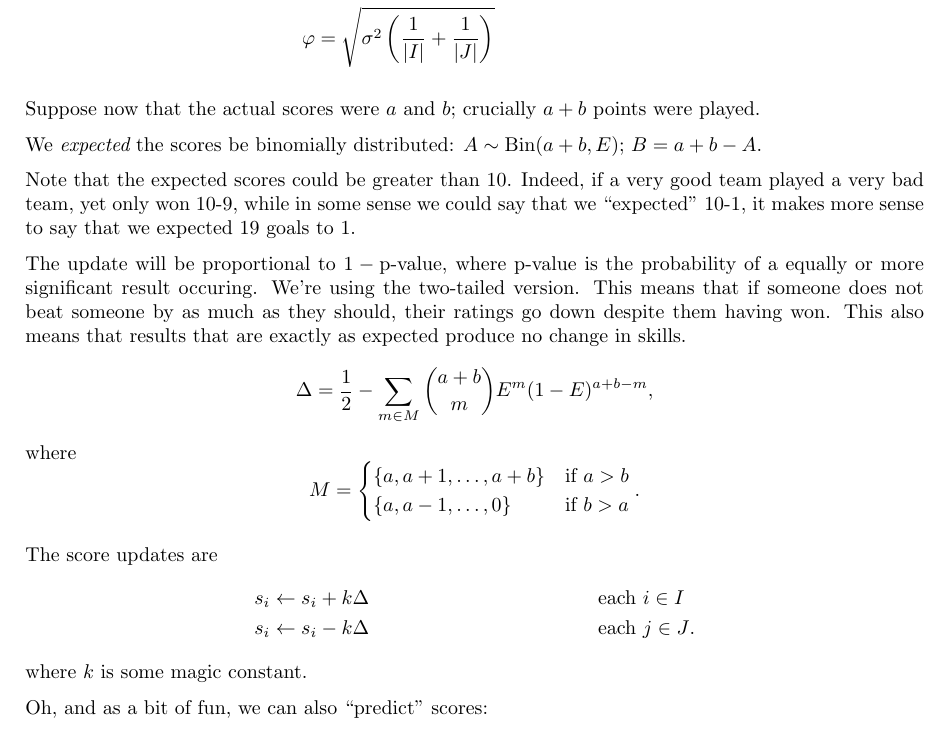
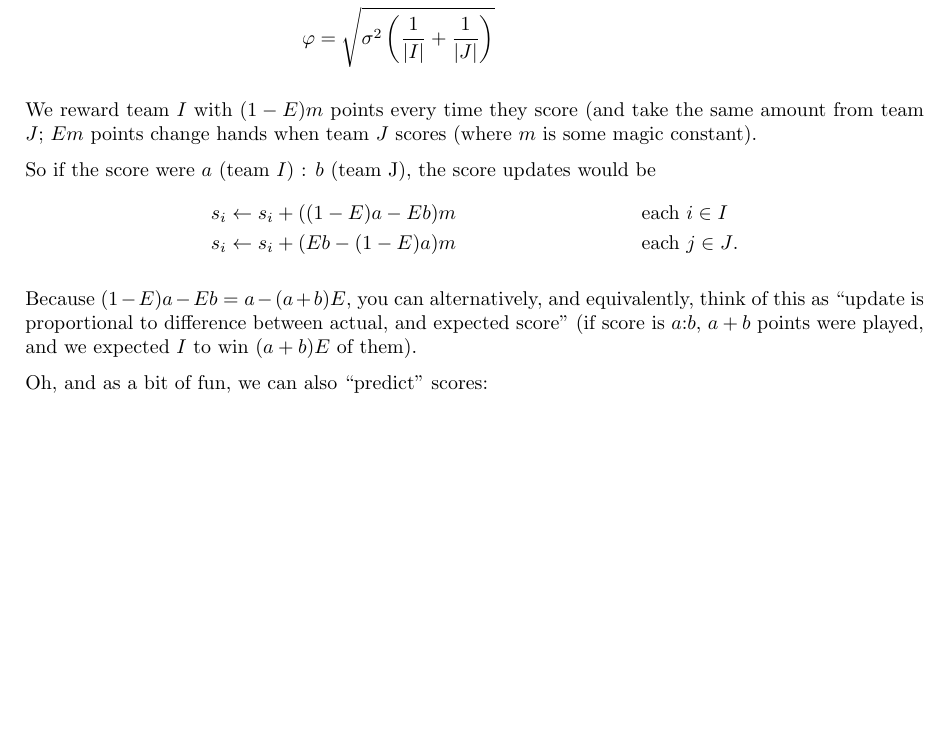
Before and after one commit to Joey9801/stat-tracker, a LaTeX document (elo.tex): part of page 2 of 2, cut so that both start at the same text, the shorter picture padded with empty space. Compiled offline with pdfLaTeX.

Commit message:
New method of updating scores (linear in goals)

```diff
--- a/elo.tex
+++ b/elo.tex
@@ -73,34 +73,16 @@ where
     \varphi &= \sqrt{ \sigma^2 \left( \frac{1}{|I|} + \frac{1}{|J|} \right) }
 \end{align*}
 
-Suppose now that the actual scores were $a$ and $b$; crucially $a + b$ points were played.
+We reward team $I$ with $(1 - E)m$ points every time they score (and take the same amount from team $J$; $Em$ points change hands when team $J$ scores (where $m$ is some magic constant).
 
-We {\it expected} the scores be binomially distributed: $A\sim\operatorname{Bin}(a + b, E)$; $B = a + b - A$.
-
-Note that the expected scores could be greater than 10. Indeed, if a very good team played a very bad team, yet only won 10-9, while in some sense we could say that we ``expected'' 10-1, it makes more sense to say that we expected 19 goals to 1.
-
-The update will be proportional to $1 - \text{p-value}$, where $\text{p-value}$ is the probability of a equally or more significant result occuring. We're using the two-tailed version. This means that if someone does not beat someone by as much as they should, their ratings go down despite them having won. This also means that results that are exactly as expected produce no change in skills.
-\[
-    \Delta = \frac{1}{2} - \sum_{m \in M} {a + b \choose m} E^m (1 - E)^{a + b - m}
-    \text{,}
-\]
-where
-\[
-    M = \begin{cases}
-        \{ a, a + 1, \ldots, a + b \}  &\text{if } a > b \\
-        \{ a, a - 1, \ldots, 0 \}      &\text{if } b > a
-    \end{cases}
-    \text{.}
-\]
-
-The score updates are
+So if the score were $a$ (team $I$) : $b$ (team J), the score updates would be
 \begin{align*}
-    s_i &\leftarrow s_i + k \Delta && \text{each } i \in I \\
-    s_i &\leftarrow s_i - k \Delta && \text{each } j \in J
+    s_i &\leftarrow s_i + ((1-E)a - Eb)m && \text{each } i \in I \\
+    s_i &\leftarrow s_i + (Eb - (1-E)a)m && \text{each } j \in J
     \text{.}
 \end{align*}
-where $k$ is some magic constant.
 
+Because $(1-E)a - Eb = a - (a + b)E$, you can alternatively, and equivalently, think of this as ``update is proportional to difference between actual, and expected score'' (if score is $a$:$b$, $a + b$ points were played, and we expected $I$ to win $(a+b)E$ of them).
 
 Oh, and as a bit of fun, we can also ``predict'' scores:
 
```
Also changed, not shown: elo.pdf, 1 other file.
